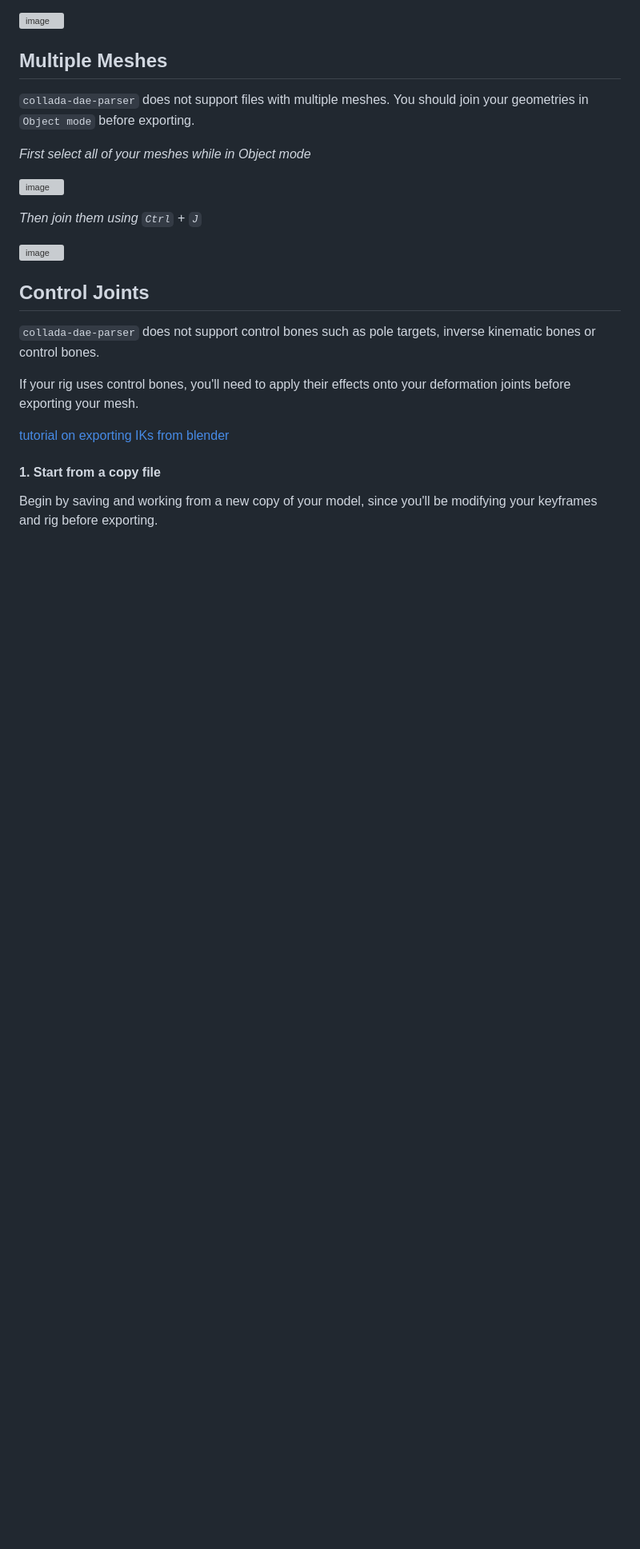
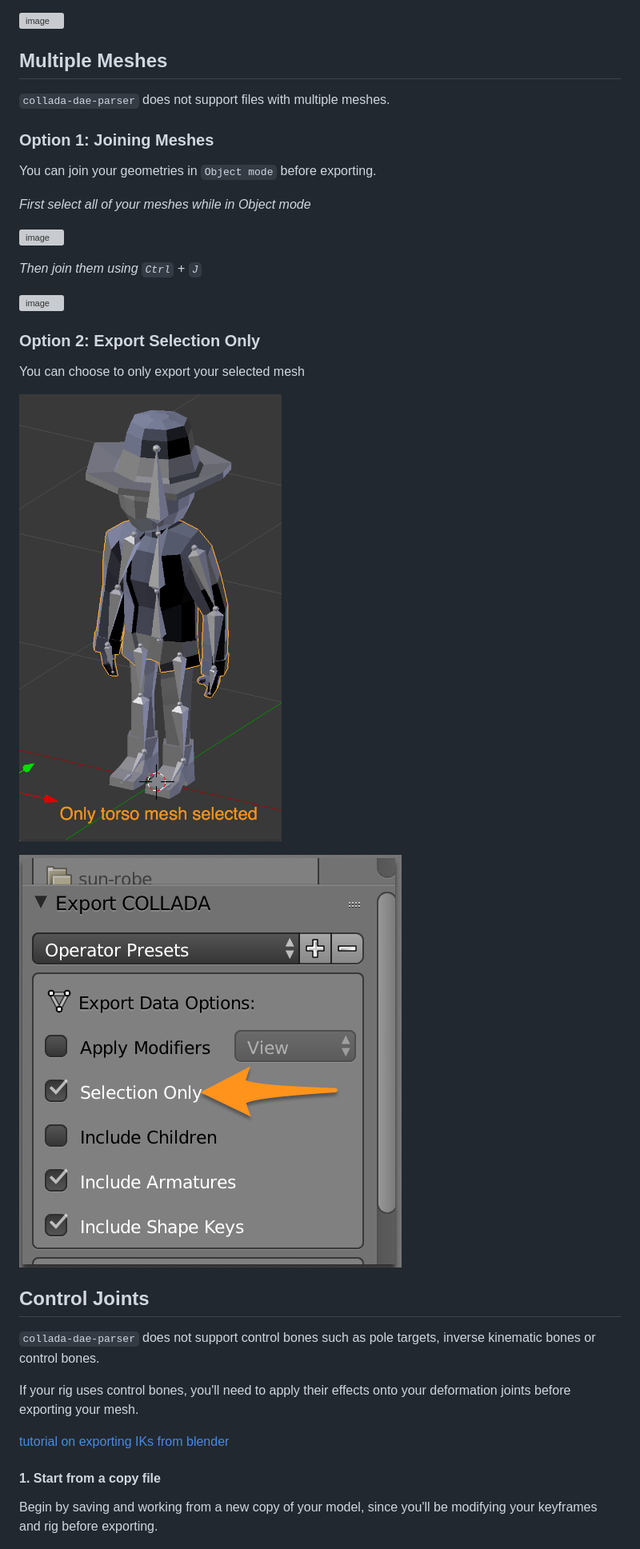
Before and after one commit to chinedufn/collada-dae-parser, a Markdown page: docs/blender-export/blender-export.md, the part around the change. Shown: that part at 80% size. Rendered like a GitHub page; pictures changed too: docs/blender-export/screenshots/selection-only.png (added), docs/blender-export/screenshots/torso-selected.png (added); blank space fills up the shorter version; grey boxes are pictures that could not be loaded.

Commit message:
Add docs on exporting selection only

```diff
--- a/docs/blender-export/blender-export.md
+++ b/docs/blender-export/blender-export.md
@@ -20,7 +20,11 @@ lorem ipsum
 
 ## Multiple Meshes
 
-`collada-dae-parser` does not support files with multiple meshes. You should join your geometries in `Object mode` before exporting.
+`collada-dae-parser` does not support files with multiple meshes.
+
+### Option 1: Joining Meshes
+
+You can join your geometries in `Object mode` before exporting.
 
 *First select all of your meshes while in Object mode*
 
@@ -29,6 +33,14 @@ lorem ipsum
 *Then join them using `Ctrl` + `J`*
 
 ![image](https://cloud.githubusercontent.com/assets/2099811/19274869/b3d4ca04-8f9f-11e6-9148-6cabd81a9ed6.png)
+
+### Option 2: Export Selection Only
+
+You can choose to only export your selected mesh
+
+![selected the mesh that you want](screenshots/torso-selected.png)
+
+![export selection only](screenshots/selection-only.png)
 
 ## Control Joints
 
```
